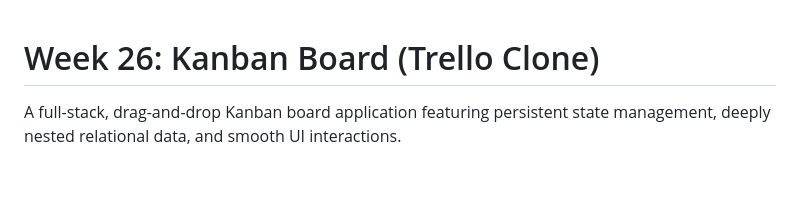
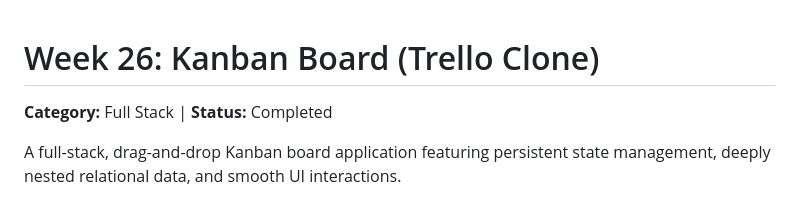
Before and after one commit to pak-pow/PROJECT52-PHASE2, a Markdown page: week26_kanban_board/README.md, the part around the change. GitHub-like rendering; blank space fills up the shorter version.

Commit message:
docs: update week26 README.md with category and status metadata

```diff
--- a/week26_kanban_board/README.md
+++ b/week26_kanban_board/README.md
@@ -1,4 +1,6 @@
 # Week 26: Kanban Board (Trello Clone)
+
+**Category:** Full Stack | **Status:** Completed
 
 A full-stack, drag-and-drop Kanban board application featuring persistent state management, deeply nested relational data, and smooth UI interactions.
 
```
